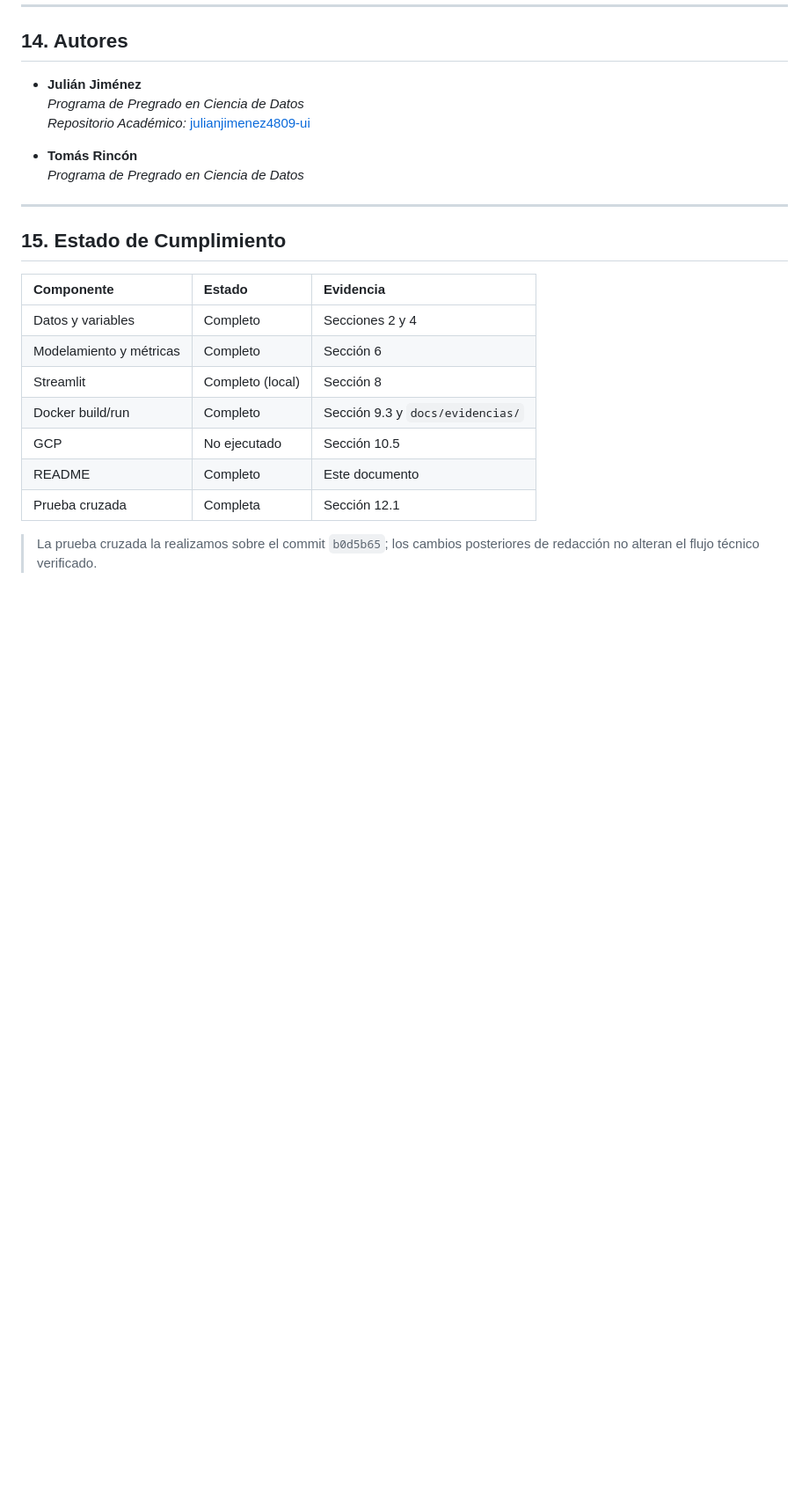
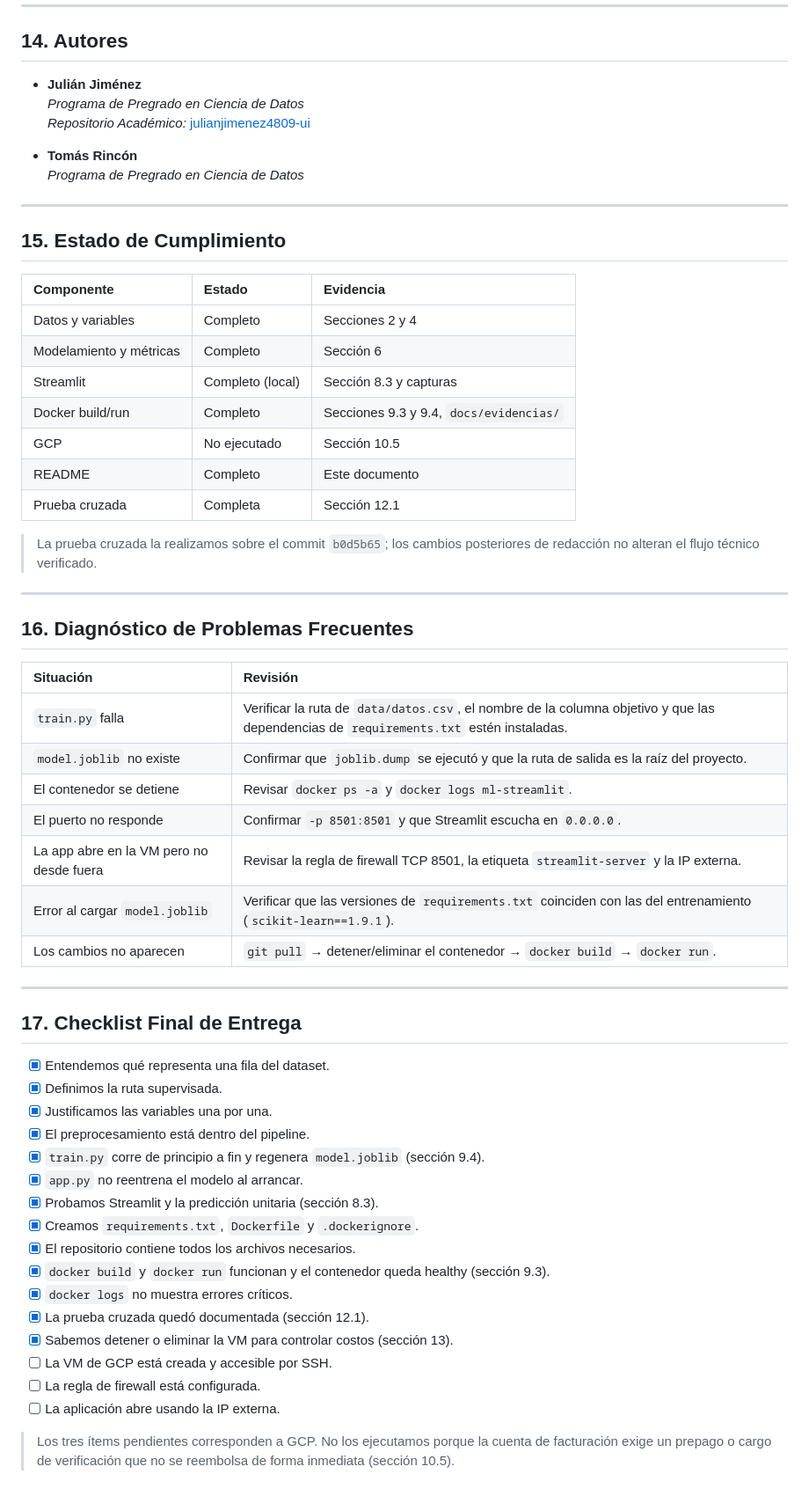
Before and after one commit to julianjimenez4809-ui/MLII_Despliegue_Streamlit_Docker_GCP, a Markdown page: README.md, the part around one of its changes. Shown at 88% size. GitHub-like rendering; blank space fills up the shorter version.

```diff
--- a/README.md
+++ b/README.md
@@ -402,10 +427,47 @@ gcloud compute instances delete <NOMBRE_DE_LA_VM> --zone=<ZONA>
 |:---|:---|:---|
 | Datos y variables | Completo | Secciones 2 y 4 |
 | Modelamiento y métricas | Completo | Sección 6 |
-| Streamlit | Completo (local) | Sección 8 |
-| Docker build/run | Completo | Sección 9.3 y `docs/evidencias/` |
+| Streamlit | Completo (local) | Sección 8.3 y capturas |
+| Docker build/run | Completo | Secciones 9.3 y 9.4, `docs/evidencias/` |
 | GCP | No ejecutado | Sección 10.5 |
 | README | Completo | Este documento |
 | Prueba cruzada | Completa | Sección 12.1 |
 
 > La prueba cruzada la realizamos sobre el commit `b0d5b65`; los cambios posteriores de redacción no alteran el flujo técnico verificado.
+
+---
+
+## 16. Diagnóstico de Problemas Frecuentes
+
+| Situación | Revisión |
+|:---|:---|
+| `train.py` falla | Verificar la ruta de `data/datos.csv`, el nombre de la columna objetivo y que las dependencias de `requirements.txt` estén instaladas. |
+| `model.joblib` no existe | Confirmar que `joblib.dump` se ejecutó y que la ruta de salida es la raíz del proyecto. |
+| El contenedor se detiene | Revisar `docker ps -a` y `docker logs ml-streamlit`. |
+| El puerto no responde | Confirmar `-p 8501:8501` y que Streamlit escucha en `0.0.0.0`. |
+| La app abre en la VM pero no desde fuera | Revisar la regla de firewall TCP 8501, la etiqueta `streamlit-server` y la IP externa. |
+| Error al cargar `model.joblib` | Verificar que las versiones de `requirements.txt` coinciden con las del entrenamiento (`scikit-learn==1.9.1`). |
+| Los cambios no aparecen | `git pull` → detener/eliminar el contenedor → `docker build` → `docker run`. |
+
+---
+
+## 17. Checklist Final de Entrega
+
+- [x] Entendemos qué representa una fila del dataset.
+- [x] Definimos la ruta supervisada.
+- [x] Justificamos las variables una por una.
+- [x] El preprocesamiento está dentro del pipeline.
+- [x] `train.py` corre de principio a fin y regenera `model.joblib` (sección 9.4).
+- [x] `app.py` no reentrena el modelo al arrancar.
+- [x] Probamos Streamlit y la predicción unitaria (sección 8.3).
+- [x] Creamos `requirements.txt`, `Dockerfile` y `.dockerignore`.
+- [x] El repositorio contiene todos los archivos necesarios.
+- [x] `docker build` y `docker run` funcionan y el contenedor queda healthy (sección 9.3).
+- [x] `docker logs` no muestra errores críticos.
+- [x] La prueba cruzada quedó documentada (sección 12.1).
+- [x] Sabemos detener o eliminar la VM para controlar costos (sección 13).
+- [ ] La VM de GCP está creada y accesible por SSH.
+- [ ] La regla de firewall está configurada.
+- [ ] La aplicación abre usando la IP externa.
+
+> Los tres ítems pendientes corresponden a GCP. No los ejecutamos porque la cuenta de facturación exige un prepago o cargo de verificación que no se reembolsa de forma inmediata (sección 10.5).
```
Also changed, not shown: other parts of README.md (+26 -1 lines), docs/evidencias/streamlit-entrenamiento.png (added), docs/evidencias/streamlit-prediccion.png (added), docs/evidencias/streamlit-resultado.png (added), 7 other files.
